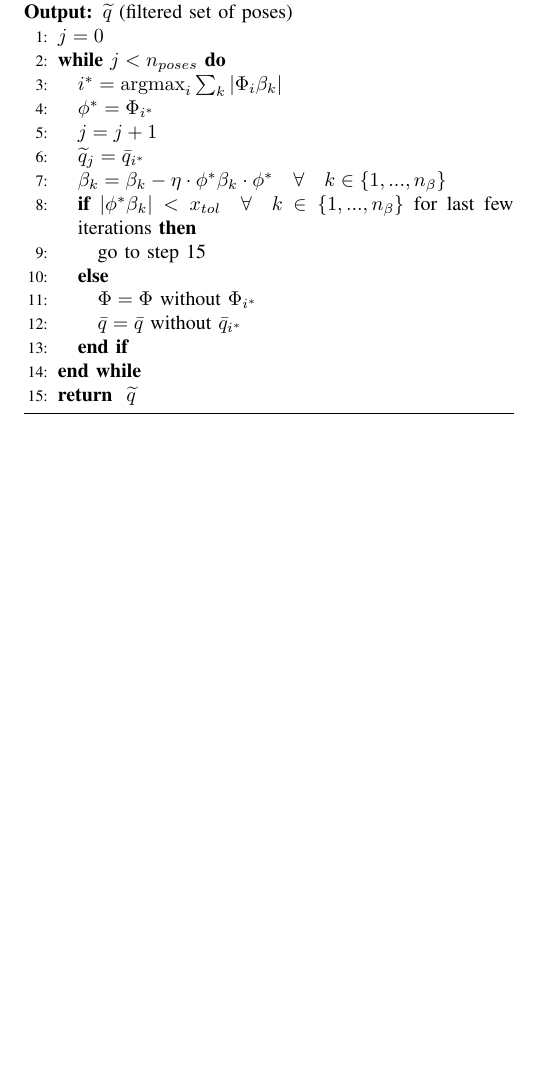
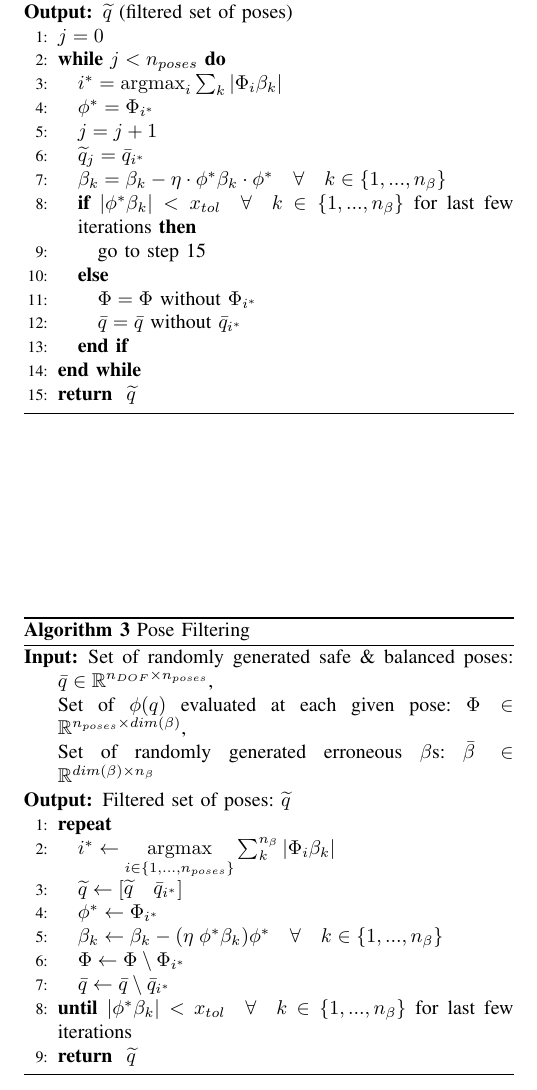
Before and after one commit to munzir/18e-OnlineCoMPaper, a LaTeX paper (paper_prep/pose_generation.tex): part of page 2 of 2, cut so that both start at the same text, the shorter picture padded with empty space. Compiled offline with pdfLaTeX.

Commit message:
Fixed the pose filtering algorithm

```diff
--- a/paper_prep/pose_generation.tex
+++ b/paper_prep/pose_generation.tex
@@ -139,6 +139,36 @@ of less than the $x_{COM}$ tolerance level decided (such as 2 mm).
     \end{algorithmic}
 \end{algorithm}
 
+TODO Munzir wants it small
+input statements should just be one line
+
+\begin{algorithm}
+    \caption{Pose Filtering}
+    \begin{algorithmic}[1]
+        \renewcommand{\algorithmicrequire}{\textbf{Input:}}
+        \renewcommand{\algorithmicensure}{\textbf{Output:}}
+        \REQUIRE Set of randomly generated safe \& balanced poses: $\bar{q} \in
+        \mathbb{R}^{n_{DOF} \times n_{poses}}$,
+        \newline Set of $\phi(q)$ evaluated at each given pose: $\Phi \in
+        \mathbb{R}^{n_{poses} \times dim(\beta)}$,
+        \newline Set of randomly generated erroneous $\beta$s: $\bar{\beta} \in \mathbb{R}^{dim(\beta)
+        \times n_{\beta}}$
+        \ENSURE Filtered set of poses: $\widetilde{q}$
+        \REPEAT
+        \STATE $i^* \leftarrow \underset{i \in \{1, ..., n_{poses}\}}{\mathrm{argmax}}
+        \sum_{k}^{n_{\beta}} | \Phi_i \beta_k |$
+        \STATE $\widetilde{q} \leftarrow [\begin{matrix} \widetilde{q} &
+        \bar{q}_{i^*} \end{matrix}] $
+        \STATE $\phi^* \leftarrow \Phi_{i^{*}}$
+        \STATE $\beta_k \leftarrow \beta_k - (\eta \; \phi^* \beta_k) \phi^* \quad \forall \quad k \in \{1, ..., n_\beta \}$
+        \STATE $\Phi \leftarrow  \Phi \setminus \Phi_{i^*} $
+        \STATE $\bar{q} \leftarrow \bar{q} \setminus \bar{q}_{i^*} $
+        \UNTIL {$ | \phi^* \beta_k | < x_{tol} \quad \forall \quad k \in \{1,
+        ..., n_\beta \} $ for last few iterations}
+        \RETURN $\widetilde{q}$
+    \end{algorithmic}
+\end{algorithm}
+
 \section{RRTs}
 
 To move from one pose to another pose, a safe method of trajectory planning is
```
Also changed, not shown: paper_prep/pose_generation.pdf.
